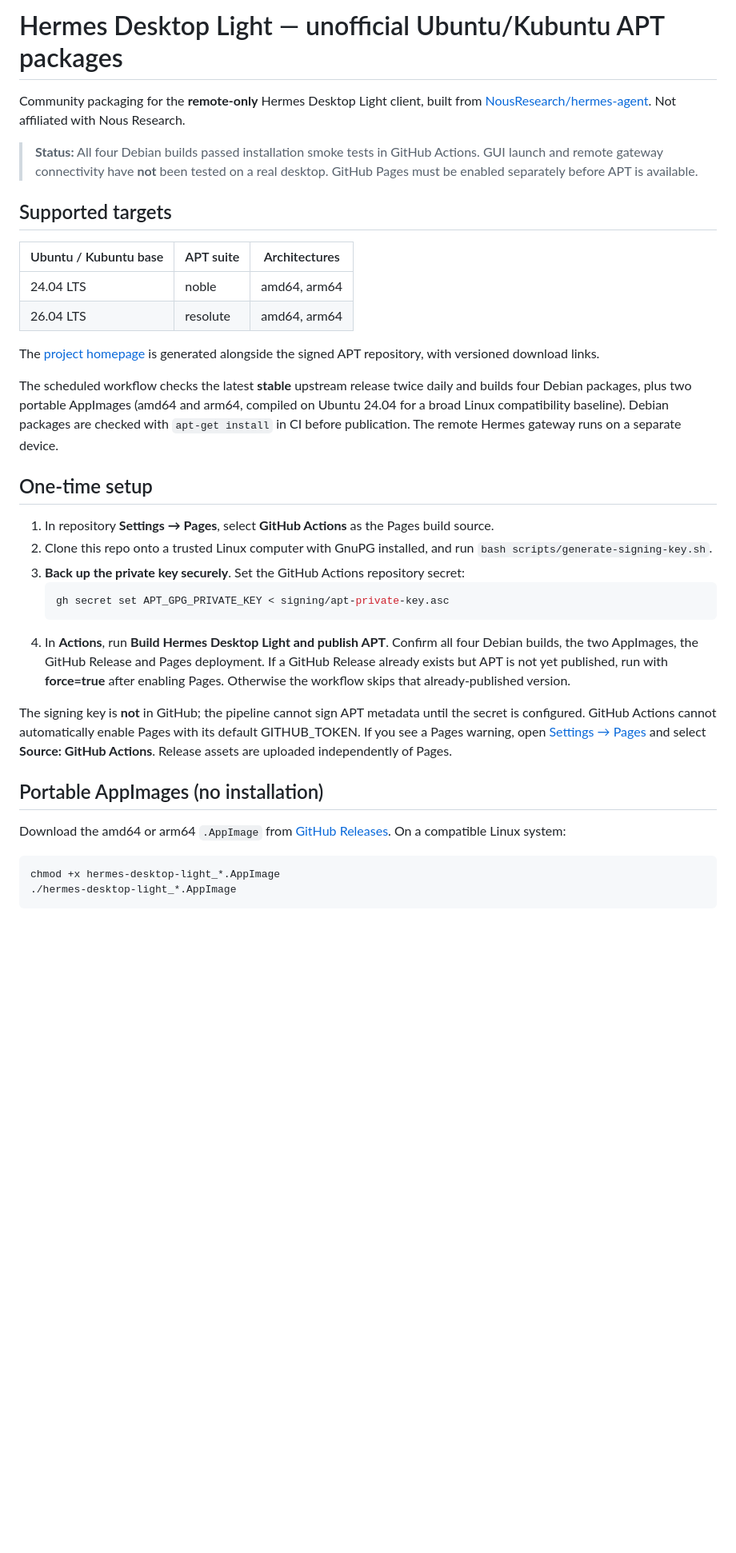
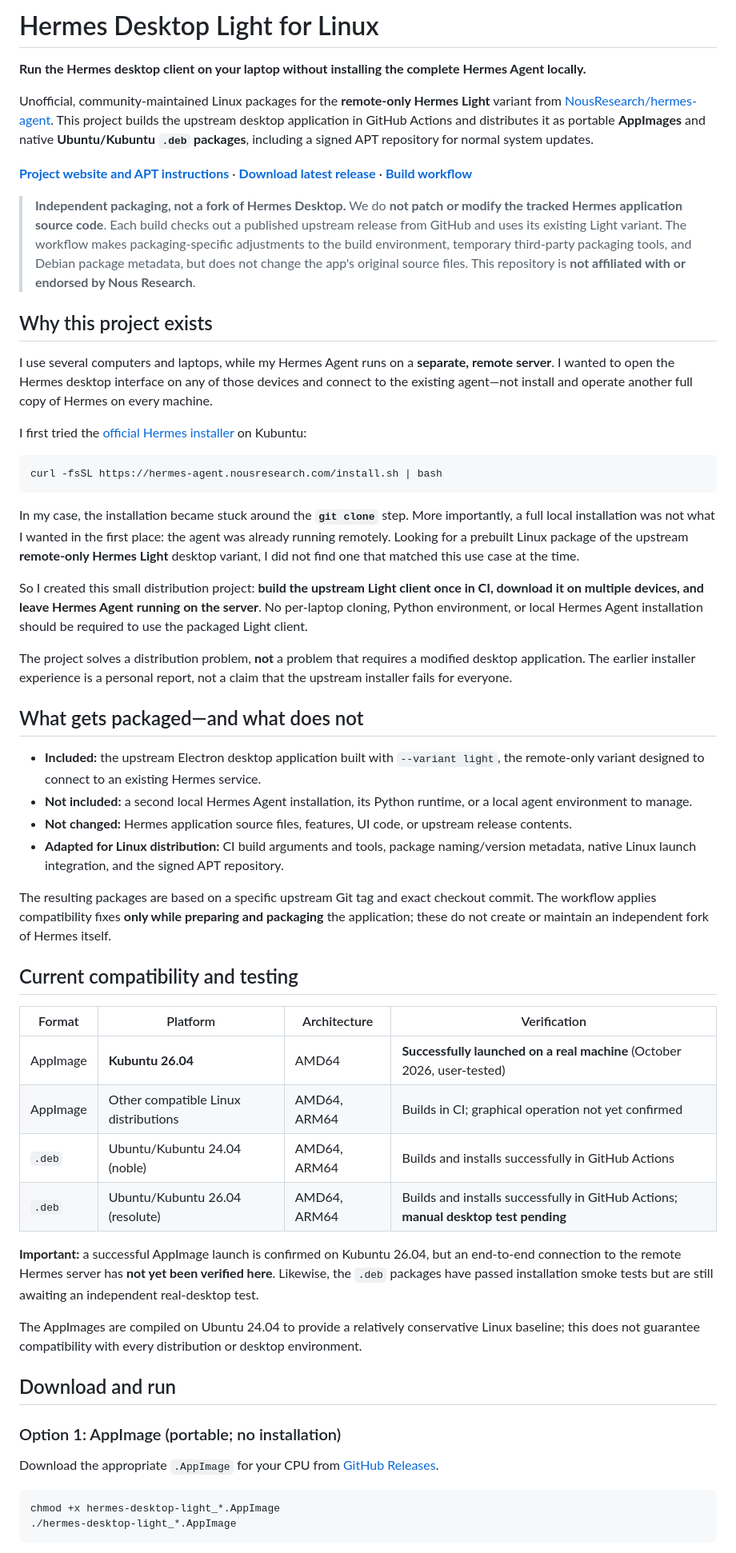
Before and after one commit to dacog/hermes-desktop-light, a Markdown page: README.md, the part around one of its changes. Shown at 80% size. Drawn GitHub-style; blank space fills up the shorter version.

Commit message:
Document Light packaging motivation, Kubuntu AppImage test, co-creation and upstream integrity

````diff
--- a/README.md
+++ b/README.md
@@ -1,35 +1,56 @@
-# Hermes Desktop Light — unofficial Ubuntu/Kubuntu APT packages
+# Hermes Desktop Light for Linux
 
-Community packaging for the **remote-only** Hermes Desktop Light client, built from [NousResearch/hermes-agent](https://github.com/NousResearch/hermes-agent). Not affiliated with Nous Research.
+**Run the Hermes desktop client on your laptop without installing the complete Hermes Agent locally.**
 
-> **Status:** All four Debian builds passed installation smoke tests in GitHub Actions. GUI launch and remote gateway connectivity have **not** been tested on a real desktop. GitHub Pages must be enabled separately before APT is available.
+Unofficial, community-maintained Linux packages for the **remote-only Hermes Light** variant from [NousResearch/hermes-agent](https://github.com/NousResearch/hermes-agent). This project builds the upstream desktop application in GitHub Actions and distributes it as portable **AppImages** and native **Ubuntu/Kubuntu `.deb` packages**, including a signed APT repository for normal system updates.
 
-## Supported targets
+**[Project website and APT instructions](https://dacog.github.io/hermes-desktop-light/)** · **[Download latest release](https://github.com/dacog/hermes-desktop-light/releases/latest)** · **[Build workflow](.github/workflows/release.yml)**
 
-| Ubuntu / Kubuntu base | APT suite | Architectures |
-| --- | --- | --- |
-| 24.04 LTS | noble | amd64, arm64 |
-| 26.04 LTS | resolute | amd64, arm64 |
+> **Independent packaging, not a fork of Hermes Desktop.** We do **not patch or modify the tracked Hermes application source code**. Each build checks out a published upstream release from GitHub and uses its existing Light variant. The workflow makes packaging-specific adjustments to the build environment, temporary third-party packaging tools, and Debian package metadata, but does not change the app's original source files. This repository is **not affiliated with or endorsed by Nous Research**.
 
-The [project homepage](https://dacog.github.io/hermes-desktop-light/) is generated alongside the signed APT repository, with versioned download links.
+## Why this project exists
 
-The scheduled workflow checks the latest **stable** upstream release twice daily and builds four Debian packages, plus two portable AppImages (amd64 and arm64, compiled on Ubuntu 24.04 for a broad Linux compatibility baseline). Debian packages are checked with `apt-get install` in CI before publication. The remote Hermes gateway runs on a separate device.
+I use several computers and laptops, while my Hermes Agent runs on a **separate, remote server**. I wanted to open the Hermes desktop interface on any of those devices and connect to the existing agent—not install and operate another full copy of Hermes on every machine.
 
-## One-time setup
+I first tried the [official Hermes installer](https://github.com/NousResearch/hermes-agent) on Kubuntu:
 
-1. In repository **Settings → Pages**, select **GitHub Actions** as the Pages build source.
-2. Clone this repo onto a trusted Linux computer with GnuPG installed, and run `bash scripts/generate-signing-key.sh`.
-3. **Back up the private key securely**. Set the GitHub Actions repository secret:
-   ```bash
-   gh secret set APT_GPG_PRIVATE_KEY < signing/apt-private-key.asc
-   ```
-4. In **Actions**, run **Build Hermes Desktop Light and publish APT**. Confirm all four Debian builds, the two AppImages, the GitHub Release and Pages deployment. If a GitHub Release already exists but APT is not yet published, run with **force=true** after enabling Pages. Otherwise the workflow skips that already-published version.
+```bash
+curl -fsSL https://hermes-agent.nousresearch.com/install.sh | bash
+```
 
-The signing key is **not** in GitHub; the pipeline cannot sign APT metadata until the secret is configured. GitHub Actions cannot automatically enable Pages with its default GITHUB_TOKEN. If you see a Pages warning, open [Settings → Pages](https://github.com/dacog/hermes-desktop-light/settings/pages) and select **Source: GitHub Actions**. Release assets are uploaded independently of Pages.
+In my case, the installation became stuck around the **`git clone`** step. More importantly, a full local installation was not what I wanted in the first place: the agent was already running remotely. Looking for a prebuilt Linux package of the upstream **remote-only Hermes Light** desktop variant, I did not find one that matched this use case at the time.
 
-## Portable AppImages (no installation)
+So I created this small distribution project: **build the upstream Light client once in CI, download it on multiple devices, and leave Hermes Agent running on the server**. No per-laptop cloning, Python environment, or local Hermes Agent installation should be required to use the packaged Light client.
 
-Download the amd64 or arm64 `.AppImage` from [GitHub Releases](https://github.com/dacog/hermes-desktop-light/releases). On a compatible Linux system:
+The project solves a distribution problem, **not** a problem that requires a modified desktop application. The earlier installer experience is a personal report, not a claim that the upstream installer fails for everyone.
+
+## What gets packaged—and what does not
+
+- **Included:** the upstream Electron desktop application built with `--variant light`, the remote-only variant designed to connect to an existing Hermes service.
+- **Not included:** a second local Hermes Agent installation, its Python runtime, or a local agent environment to manage.
+- **Not changed:** Hermes application source files, features, UI code, or upstream release contents.
+- **Adapted for Linux distribution:** CI build arguments and tools, package naming/version metadata, native Linux launch integration, and the signed APT repository.
+
+The resulting packages are based on a specific upstream Git tag and exact checkout commit. The workflow applies compatibility fixes **only while preparing and packaging** the application; these do not create or maintain an independent fork of Hermes itself.
+
+## Current compatibility and testing
+
+| Format | Platform | Architecture | Verification |
+| --- | --- | --- | --- |
+| AppImage | **Kubuntu 26.04** | AMD64 | **Successfully launched on a real machine** (October 2026, user-tested) |
+| AppImage | Other compatible Linux distributions | AMD64, ARM64 | Builds in CI; graphical operation not yet confirmed |
+| `.deb` | Ubuntu/Kubuntu 24.04 (noble) | AMD64, ARM64 | Builds and installs successfully in GitHub Actions |
+| `.deb` | Ubuntu/Kubuntu 26.04 (resolute) | AMD64, ARM64 | Builds and installs successfully in GitHub Actions; **manual desktop test pending** |
+
+**Important:** a successful AppImage launch is confirmed on Kubuntu 26.04, but an end-to-end connection to the remote Hermes server has **not yet been verified here**. Likewise, the `.deb` packages have passed installation smoke tests but are still awaiting an independent real-desktop test.
+
+The AppImages are compiled on Ubuntu 24.04 to provide a relatively conservative Linux baseline; this does not guarantee compatibility with every distribution or desktop environment.
+
+## Download and run
+
+### Option 1: AppImage (portable; no installation)
+
+Download the appropriate `.AppImage` for your CPU from [GitHub Releases](https://github.com/dacog/hermes-desktop-light/releases/latest).
 
 ```bash
 chmod +x hermes-desktop-light_*.AppImage
````
Also changed, not shown: other parts of README.md (+55 -15 lines).
